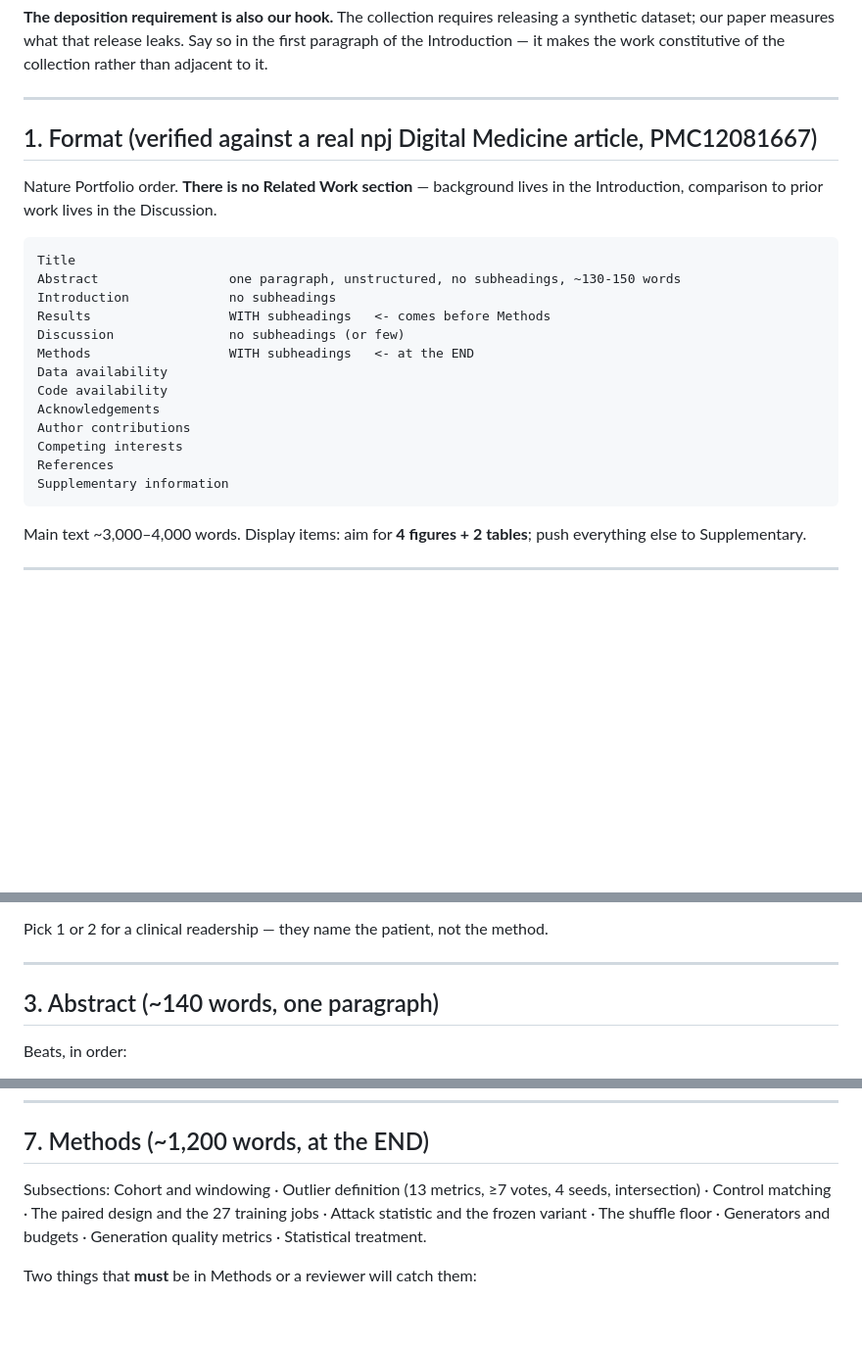
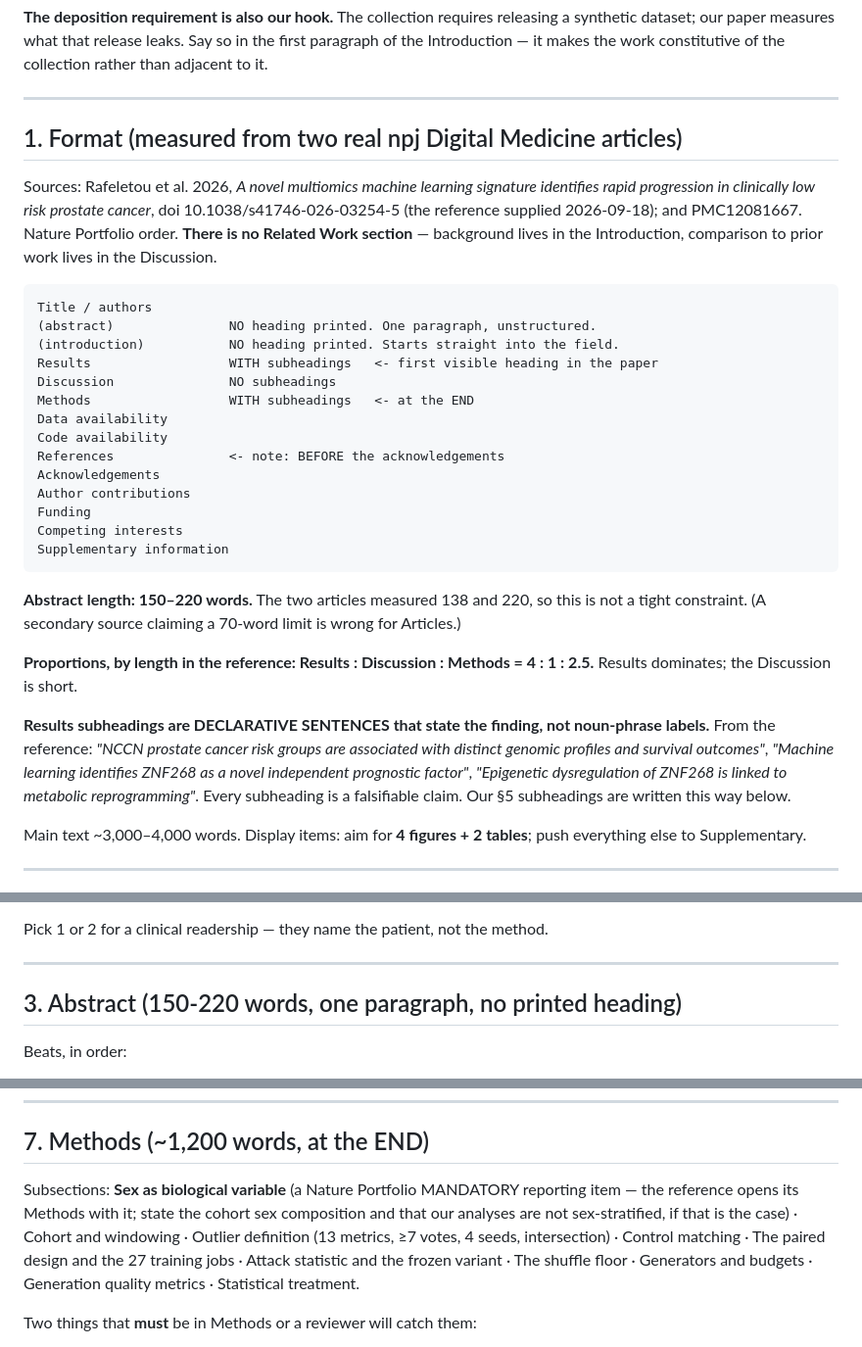
Before and after one commit to Cranooooooo/Metabonet_CGM_MIA, a Markdown page: paper-npjdm/PAPER_PLAN.md, 3 parts joined by grey strips. Shown at 98% size. Drawn GitHub-style; blank space fills up the shorter version.

Commit message:
Calibrate the paper plan against a real npj article, and walk back one claim it had over-stated
The supplied reference (Rafeletou et al. 2026, doi 10.1038/s41746-026-03254-5) was read
rather than assumed, and it corrects three things the plan had guessed.

The abstract and the introduction carry NO printed heading -- the paper opens with the
abstract paragraph and moves straight into the field, and "Results" is the first visible
heading. The abstract is 220 words here against 138 in the other article measured, so the
working range is 150-220, not the ~140 the plan asserted; the secondary source claiming a
70-word limit is wrong for Articles. References sit BEFORE the acknowledgements. Results,
Discussion and Methods run about 4 : 1 : 2.5 by length, so the Discussion is short.

The change that actually affects the writing: Results subheadings in this journal are
declarative sentences that state the finding, not noun-phrase labels. All six of the plan's
Results subheadings are rewritten that way. Methods now also opens with "Sex as biological
variable", which is a Nature Portfolio mandatory reporting item and not that paper's
private habit -- we will have to state the cohort's sex composition and that our analyses
are not sex-stratified.

Rewriting the subheadings as claims immediately exposed one that is not true. Section 5.4
had become "Adding basal insulin raises identifiability while lowering generation
fidelity". Checked against the attack summaries and the shuffle floors, the direction is
mixed across every arm and the two readings disagree within arms: IG-FM+2 modules goes
0.698 -> 0.479 on arm AUC while DiffWave goes 0.639 -> 0.740, and the floor-adjusted counts
move the other way from the AUC in three of five arms. Nothing supports "insulin raises
leakage", and nothing supports "insulin protects" either.

The section now claims only what holds: basal is far more identifying than glucose in the
REAL data (29.3% vs 1.5-2.6% top-1), that does not show up as more leakage from the
synthetic release, and fidelity falls in every arm when the second channel is added, which
is the confound to report alongside. The measured table is written into the plan so the
direction cannot be mis-stated again at drafting time.

Co-Authored-By: Claude Opus 5 (1M context) <noreply@anthropic.com>
Claude-Session: https://claude.ai/code/session_01L6mHdrmcnjRRu8Z9ctY8xw

````diff
--- a/paper-npjdm/PAPER_PLAN.md
+++ b/paper-npjdm/PAPER_PLAN.md
@@ -28,26 +28,43 @@ than adjacent to it.
 
 ---
 
-## 1. Format (verified against a real npj Digital Medicine article, PMC12081667)
+## 1. Format (measured from two real npj Digital Medicine articles)
 
-Nature Portfolio order. **There is no Related Work section** — background lives in the
-Introduction, comparison to prior work lives in the Discussion.
+Sources: Rafeletou et al. 2026, *A novel multiomics machine learning signature identifies
+rapid progression in clinically low risk prostate cancer*, doi 10.1038/s41746-026-03254-5
+(the reference supplied 2026-09-18); and PMC12081667. Nature Portfolio order.
+**There is no Related Work section** — background lives in the Introduction, comparison to
+prior work lives in the Discussion.
 
 ```
-Title
-Abstract                 one paragraph, unstructured, no subheadings, ~130-150 words
-Introduction             no subheadings
-Results                  WITH subheadings   <- comes before Methods
-Discussion               no subheadings (or few)
+Title / authors
+(abstract)               NO heading printed. One paragraph, unstructured.
+(introduction)           NO heading printed. Starts straight into the field.
+Results                  WITH subheadings   <- first visible heading in the paper
+Discussion               NO subheadings
 Methods                  WITH subheadings   <- at the END
 Data availability
 Code availability
+References               <- note: BEFORE the acknowledgements
 Acknowledgements
 Author contributions
+Funding
 Competing interests
-References
 Supplementary information
 ```
+
+**Abstract length: 150–220 words.** The two articles measured 138 and 220, so this is not
+a tight constraint. (A secondary source claiming a 70-word limit is wrong for Articles.)
+
+**Proportions, by length in the reference: Results : Discussion : Methods = 4 : 1 : 2.5.**
+Results dominates; the Discussion is short.
+
+**Results subheadings are DECLARATIVE SENTENCES that state the finding, not noun-phrase
+labels.** From the reference: *"NCCN prostate cancer risk groups are associated with
+distinct genomic profiles and survival outcomes"*, *"Machine learning identifies ZNF268 as
+a novel independent prognostic factor"*, *"Epigenetic dysregulation of ZNF268 is linked to
+metabolic reprogramming"*. Every subheading is a falsifiable claim. Our §5 subheadings are
+written this way below.
 
 Main text ~3,000–4,000 words. Display items: aim for **4 figures + 2 tables**; push
 everything else to Supplementary.
@@ -66,7 +83,7 @@ Pick 1 or 2 for a clinical readership — they name the patient, not the method.
 
 ---
 
-## 3. Abstract (~140 words, one paragraph)
+## 3. Abstract (150-220 words, one paragraph, no printed heading)
 
 Beats, in order:
 
@@ -230,7 +264,9 @@ IQR, not a single mean delta — see §8/F1.
 
 ## 7. Methods (~1,200 words, at the END)
 
-Subsections: Cohort and windowing · Outlier definition (13 metrics, ≥7 votes, 4 seeds,
+Subsections: **Sex as biological variable** (a Nature Portfolio MANDATORY reporting item —
+the reference opens its Methods with it; state the cohort sex composition and that our
+analyses are not sex-stratified, if that is the case) · Cohort and windowing · Outlier definition (13 metrics, ≥7 votes, 4 seeds,
 intersection) · Control matching · The paired design and the 27 training jobs · Attack
 statistic and the frozen variant · The shuffle floor · Generators and budgets · Generation
 quality metrics · Statistical treatment.
````
Also changed, not shown: other parts of paper-npjdm/PAPER_PLAN.md (+23 -6 lines).
